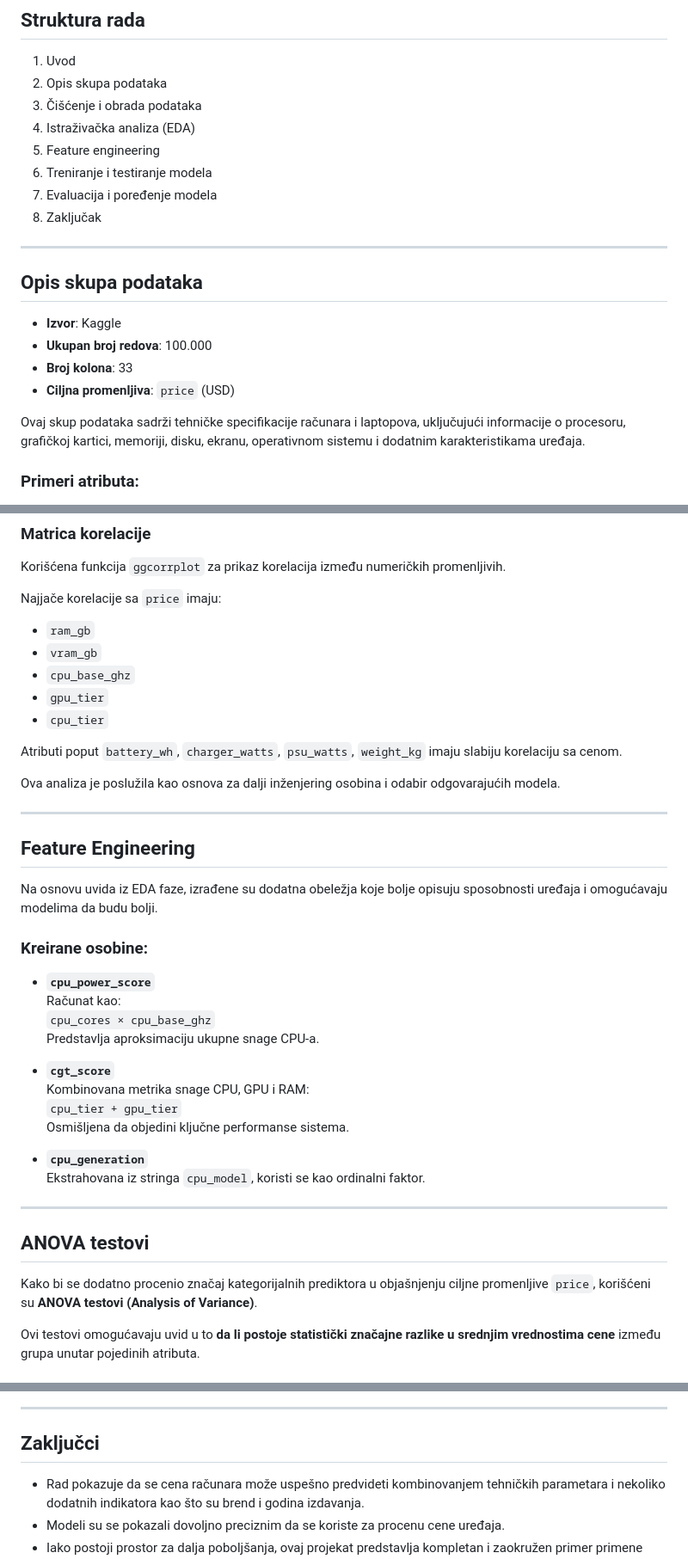
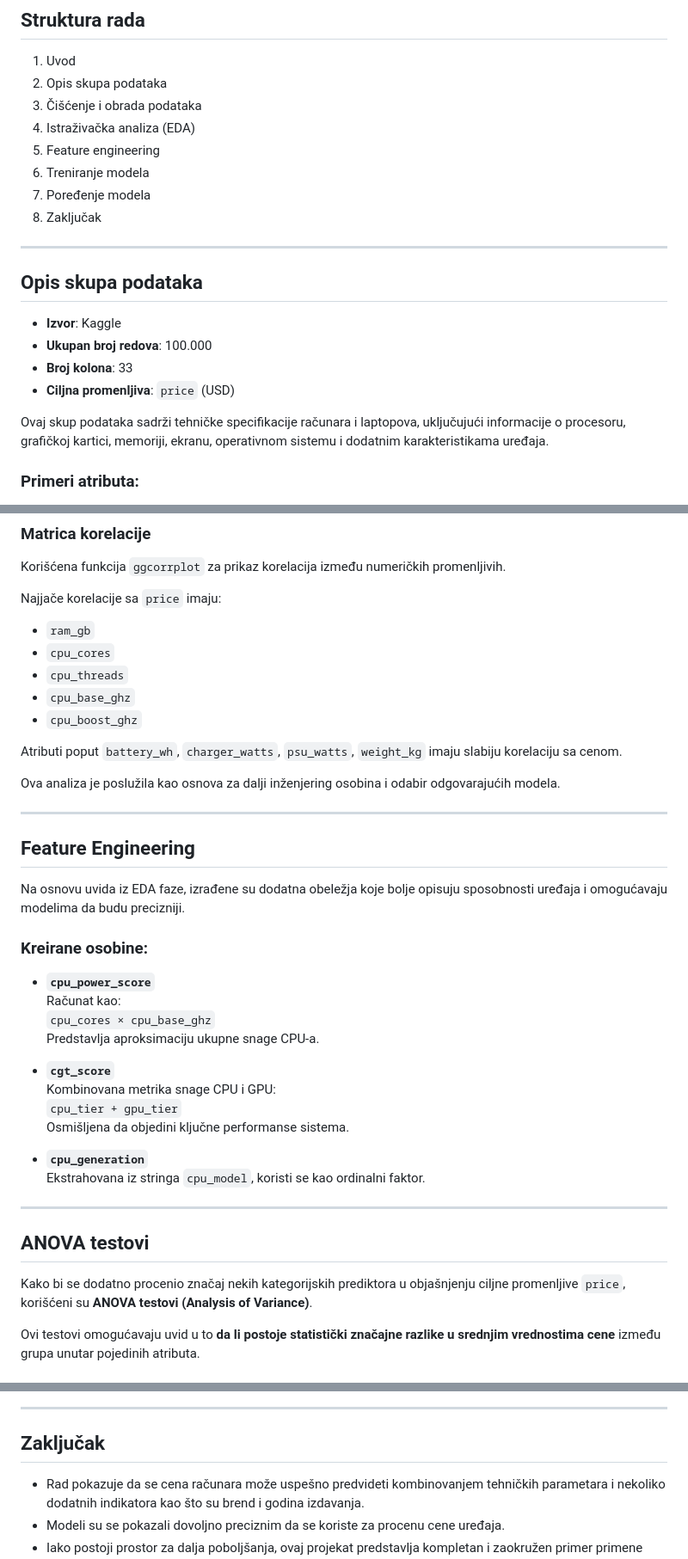
Before and after one commit to Lapatan16/ML-Pipeline-Computer-Prices, a Markdown page: README.md, 3 parts joined by grey strips. Shown: that part at 86% size. Rendered like a GitHub page.

Commit message:
readmeaaa

```diff
--- a/README.md
+++ b/README.md
@@ -23,8 +23,8 @@ Korišćen je **skup podataka sa Kaggle-a** koji sadrži **100.000 uređaja**, s
 3. Čišćenje i obrada podataka
 4. Istraživačka analiza (EDA)
 5. Feature engineering
-6. Treniranje i testiranje modela
-7. Evaluacija i poređenje modela
+6. Treniranje modela
+7. Poređenje modela
 8. Zaključak
 
 ---
@@ -36,7 +36,7 @@ Korišćen je **skup podataka sa Kaggle-a** koji sadrži **100.000 uređaja**, s
 - **Broj kolona**: 33
 - **Ciljna promenljiva**: `price` (USD)
 
-Ovaj skup podataka sadrži tehničke specifikacije računara i laptopova, uključujući informacije o procesoru, grafičkoj kartici, memoriji, disku, ekranu, operativnom sistemu i dodatnim karakteristikama uređaja.
+Ovaj skup podataka sadrži tehničke specifikacije računara i laptopova, uključujući informacije o procesoru, grafičkoj kartici, memoriji, ekranu, operativnom sistemu i dodatnim karakteristikama uređaja.
 
 ### Primeri atributa:
 
@@ -111,10 +111,10 @@ Korišćena funkcija `ggcorrplot` za prikaz korelacija između numeričkih prome
 Najjače korelacije sa `price` imaju:
 
 - `ram_gb`
-- `vram_gb`
+- `cpu_cores`
+- `cpu_threads`
 - `cpu_base_ghz`
-- `gpu_tier`
-- `cpu_tier`
+- `cpu_boost_ghz`
 
 Atributi poput `battery_wh`, `charger_watts`, `psu_watts`, `weight_kg` imaju slabiju korelaciju sa cenom.
 
@@ -124,7 +124,7 @@ Ova analiza je poslužila kao osnova za dalji inženjering osobina i odabir odgo
 
 ## Feature Engineering
 
-Na osnovu uvida iz EDA faze, izrađene su dodatna obeležja koje bolje opisuju sposobnosti uređaja i omogućavaju modelima da budu bolji.
+Na osnovu uvida iz EDA faze, izrađene su dodatna obeležja koje bolje opisuju sposobnosti uređaja i omogućavaju modelima da budu precizniji.
 
 ### Kreirane osobine:
 
@@ -134,7 +134,7 @@ Na osnovu uvida iz EDA faze, izrađene su dodatna obeležja koje bolje opisuju s
   Predstavlja aproksimaciju ukupne snage CPU-a.
 
 - **`cgt_score`**
-  Kombinovana metrika snage CPU, GPU i RAM:
+  Kombinovana metrika snage CPU i GPU:
   `cpu_tier + gpu_tier`
   Osmišljena da objedini ključne performanse sistema.
 
@@ -145,7 +145,7 @@ Na osnovu uvida iz EDA faze, izrađene su dodatna obeležja koje bolje opisuju s
 
 ## ANOVA testovi
 
-Kako bi se dodatno procenio značaj kategorijalnih prediktora u objašnjenju ciljne promenljive `price`, korišćeni su **ANOVA testovi (Analysis of Variance)**.
+Kako bi se dodatno procenio značaj nekih kategorijskih prediktora u objašnjenju ciljne promenljive `price`, korišćeni su **ANOVA testovi (Analysis of Variance)**.
 
 Ovi testovi omogućavaju uvid u to **da li postoje statistički značajne razlike u srednjim vrednostima cene** između grupa unutar pojedinih atributa.
 
@@ -180,7 +180,7 @@ Tokom projekta testirano je više različitih modela sa ciljem da se uporede nji
 
 ---
 
-## Zaključci
+## Zaključak
 
 - Rad pokazuje da se cena računara može uspešno predvideti kombinovanjem tehničkih parametara i nekoliko dodatnih indikatora kao što su brend i godina izdavanja.
 - Modeli su se pokazali dovoljno preciznim da se koriste za procenu cene uređaja.
```
Also changed, not shown: other parts of README.md (+1 -1 lines).
